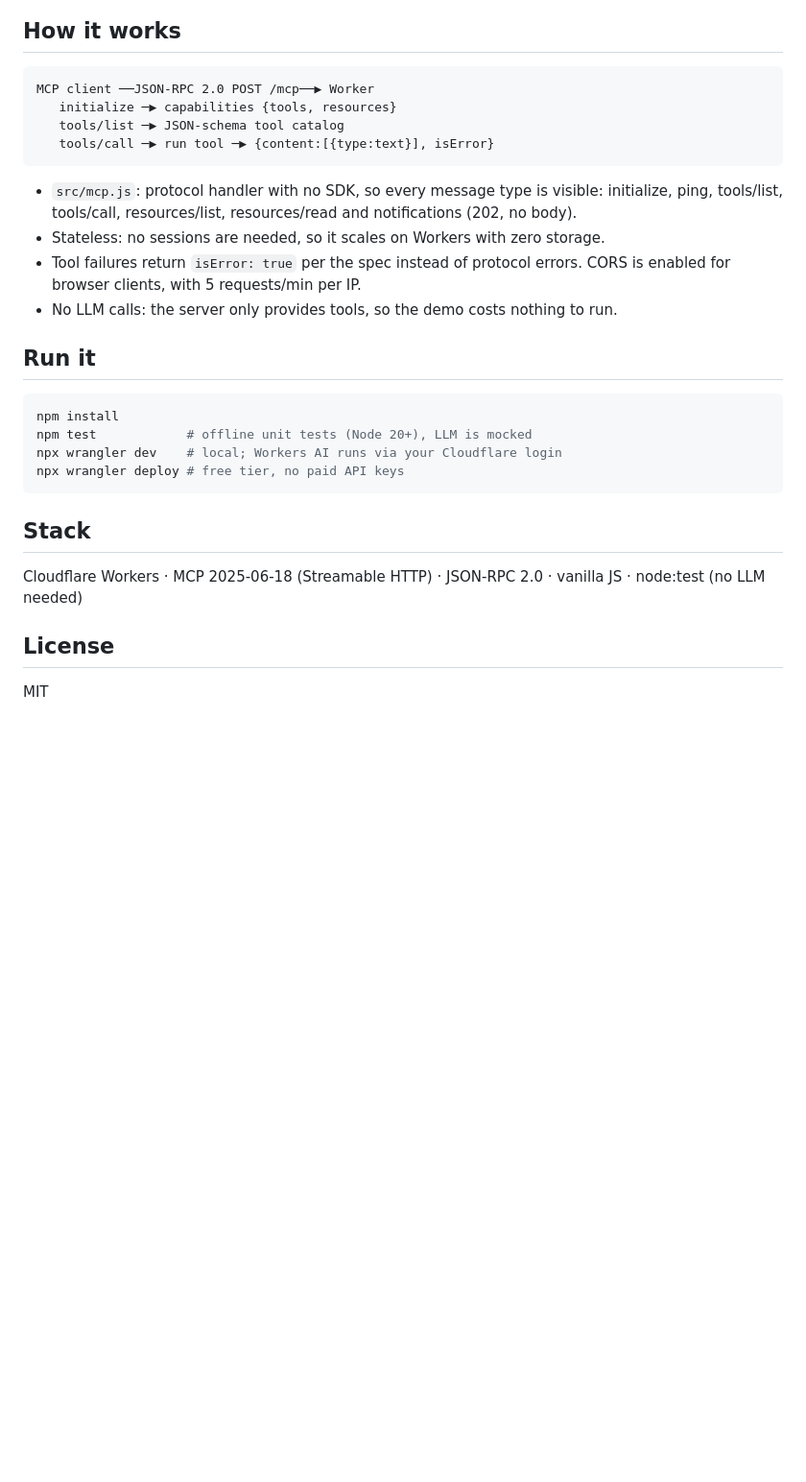
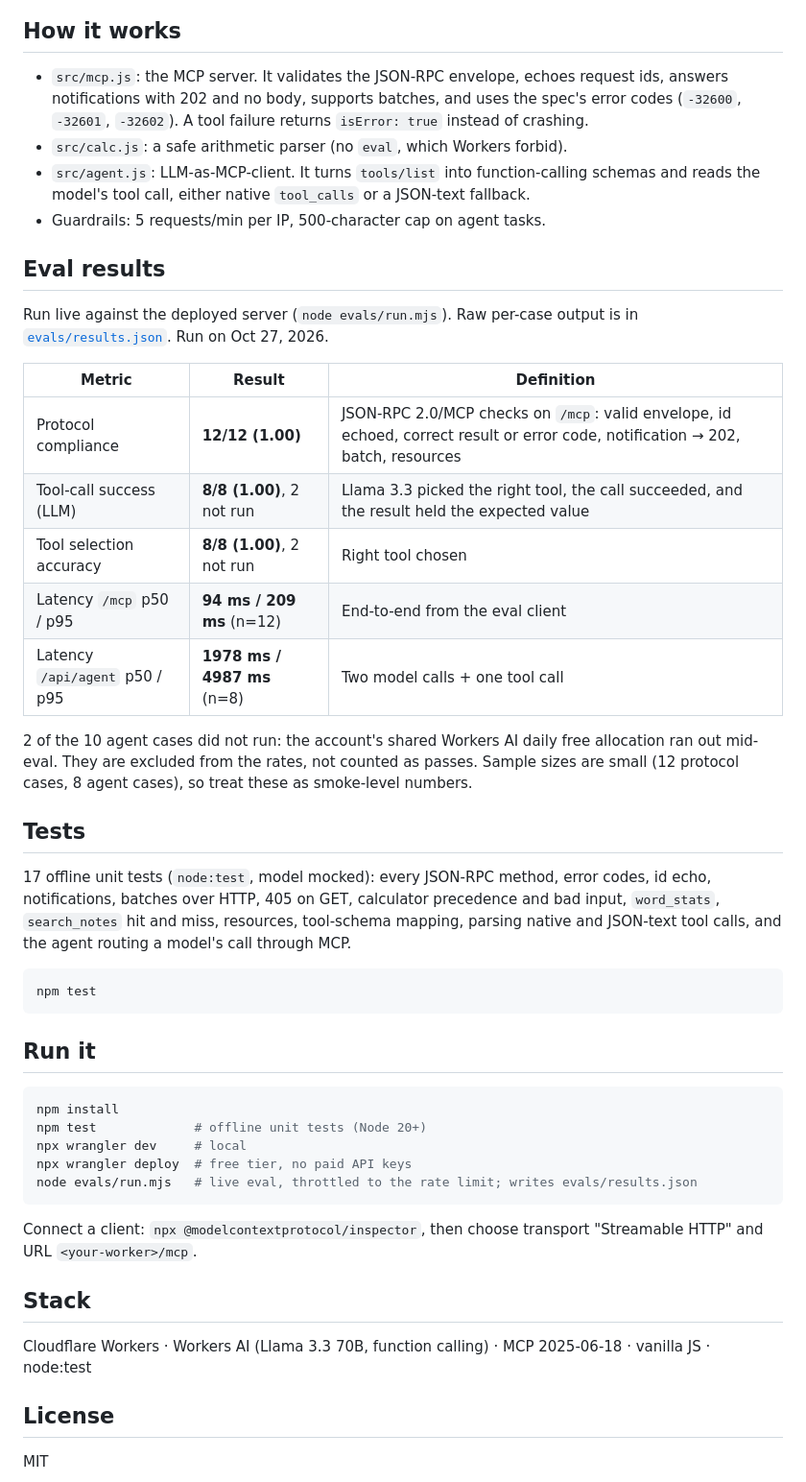
Before and after one commit to braylo777/agent-06-mcp-server, a Markdown page: README.md, the part around the change printed below. Shown: that part at 96% size. Rendered like a GitHub page; blank space fills up the shorter version.

Commit message:
Upgrade: LLM-as-MCP-client agent, live eval suite (protocol compliance, tool-call success, latency), 17 tests, redesigned demo UI, screenshot, README with architecture diagram

````diff
--- a/README.md
+++ b/README.md
@@ -11,26 +27,42 @@ Connect a client to `https://agent-06-mcp-server.braylo777.workers.dev/mcp`. For
 
 ## How it works
+- `src/mcp.js`: the MCP server. It validates the JSON-RPC envelope, echoes request ids, answers notifications with 202 and no body, supports batches, and uses the spec's error codes (`-32600`, `-32601`, `-32602`). A tool failure returns `isError: true` instead of crashing.
+- `src/calc.js`: a safe arithmetic parser (no `eval`, which Workers forbid).
+- `src/agent.js`: LLM-as-MCP-client. It turns `tools/list` into function-calling schemas and reads the model's tool call, either native `tool_calls` or a JSON-text fallback.
+- Guardrails: 5 requests/min per IP, 500-character cap on agent tasks.
+
+## Eval results
+Run live against the deployed server (`node evals/run.mjs`). Raw per-case output is in [`evals/results.json`](evals/results.json). Run on Oct 27, 2026.
+
+| Metric | Result | Definition |
+|---|---|---|
+| Protocol compliance | **12/12 (1.00)** | JSON-RPC 2.0/MCP checks on `/mcp`: valid envelope, id echoed, correct result or error code, notification → 202, batch, resources |
+| Tool-call success (LLM) | **8/8 (1.00)**, 2 not run | Llama 3.3 picked the right tool, the call succeeded, and the result held the expected value |
+| Tool selection accuracy | **8/8 (1.00)**, 2 not run | Right tool chosen |
+| Latency `/mcp` p50 / p95 | **94 ms / 209 ms** (n=12) | End-to-end from the eval client |
+| Latency `/api/agent` p50 / p95 | **1978 ms / 4987 ms** (n=8) | Two model calls + one tool call |
+
+2 of the 10 agent cases did not run: the account's shared Workers AI daily free allocation ran out mid-eval. They are excluded from the rates, not counted as passes. Sample sizes are small (12 protocol cases, 8 agent cases), so treat these as smoke-level numbers.
+
+## Tests
+17 offline unit tests (`node:test`, model mocked): every JSON-RPC method, error codes, id echo, notifications, batches over HTTP, 405 on GET, calculator precedence and bad input, `word_stats`, `search_notes` hit and miss, resources, tool-schema mapping, parsing native and JSON-text tool calls, and the agent routing a model's call through MCP.
+
+```bash
+npm test
 ```
-MCP client ──JSON-RPC 2.0 POST /mcp──▶ Worker
-   initialize ─▶ capabilities {tools, resources}
-   tools/list ─▶ JSON-schema tool catalog
-   tools/call ─▶ run tool ─▶ {content:[{type:text}], isError}
-```
-- `src/mcp.js`: protocol handler with no SDK, so every message type is visible: initialize, ping, tools/list, tools/call, resources/list, resources/read and notifications (202, no body).
-- Stateless: no sessions are needed, so it scales on Workers with zero storage.
-- Tool failures return `isError: true` per the spec instead of protocol errors. CORS is enabled for browser clients, with 5 requests/min per IP.
-- No LLM calls: the server only provides tools, so the demo costs nothing to run.
 
 ## Run it
 ```bash
 npm install
-npm test            # offline unit tests (Node 20+), LLM is mocked
-npx wrangler dev    # local; Workers AI runs via your Cloudflare login
-npx wrangler deploy # free tier, no paid API keys
+npm test             # offline unit tests (Node 20+)
+npx wrangler dev     # local
+npx wrangler deploy  # free tier, no paid API keys
+node evals/run.mjs   # live eval, throttled to the rate limit; writes evals/results.json
 ```
+Connect a client: `npx @modelcontextprotocol/inspector`, then choose transport "Streamable HTTP" and URL `<your-worker>/mcp`.
 
 ## Stack
-Cloudflare Workers · MCP 2025-06-18 (Streamable HTTP) · JSON-RPC 2.0 · vanilla JS · node:test (no LLM needed)
+Cloudflare Workers · Workers AI (Llama 3.3 70B, function calling) · MCP 2025-06-18 · vanilla JS · node:test
 
 ## License
 MIT
````
Also changed, not shown: other parts of README.md (+20 -4 lines), docs/screenshot.png (added), 12 other files.
